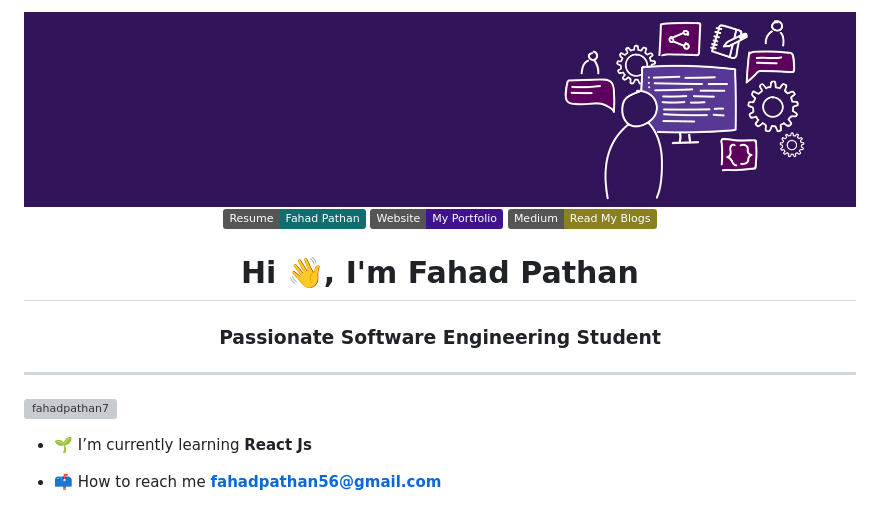
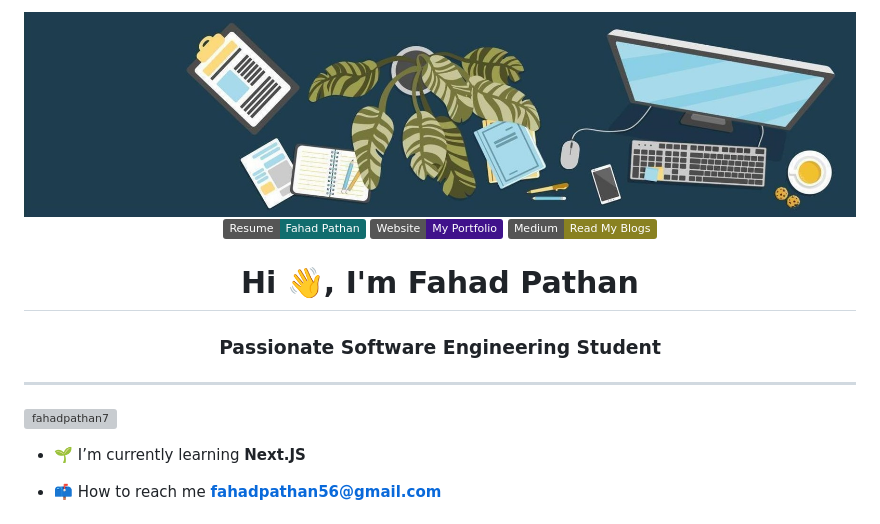
Before and after one commit to fahadPathan7/fahadPathan7, a Markdown page: README.md, the part around one of its changes. Rendered like a GitHub page; pictures changed too: images/header1.jpg (added); badges without logos; grey boxes are pictures that could not be loaded.

Commit message:
update: modified readme

```diff
--- a/README.md
+++ b/README.md
@@ -13,7 +13,7 @@
 
 <p align="left"> <img src="https://komarev.com/ghpvc/?username=fahadpathan7&label=Profile%20views&color=0e75b6&style=flat" alt="fahadpathan7" /> </p>
 
-- 🌱 I’m currently learning **React Js**
+- 🌱 I’m currently learning **Next.JS**
 
 - 📫 How to reach me **fahadpathan56@gmail.com**
 
```
Also changed, not shown: other parts of README.md (+37 -20 lines), images/Chise-header-draft-2-scaled.jpg (deleted), images/cover.jpg (deleted), images/cover.png (deleted), images/header.png (deleted), images/header1.png (deleted).
